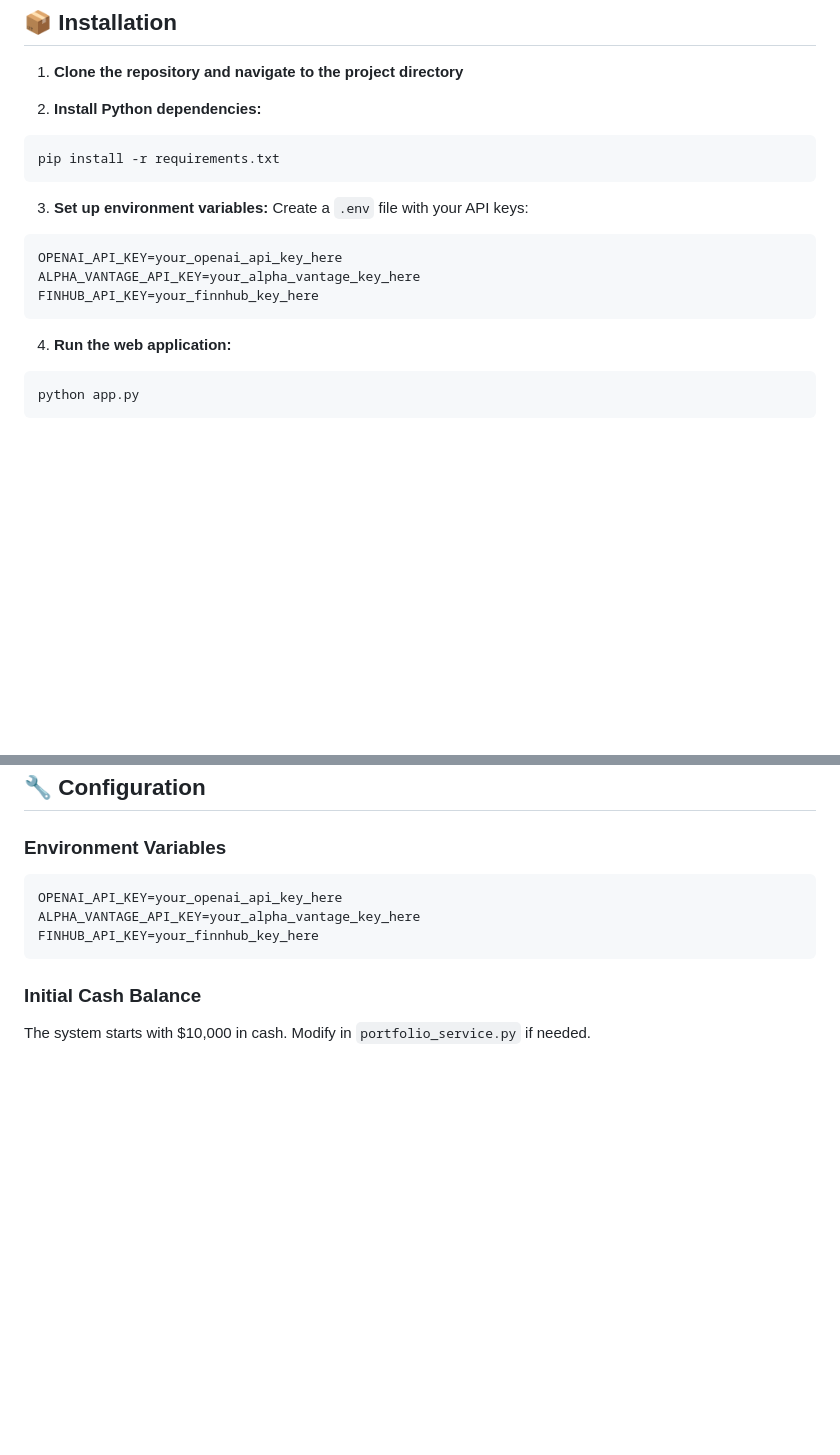
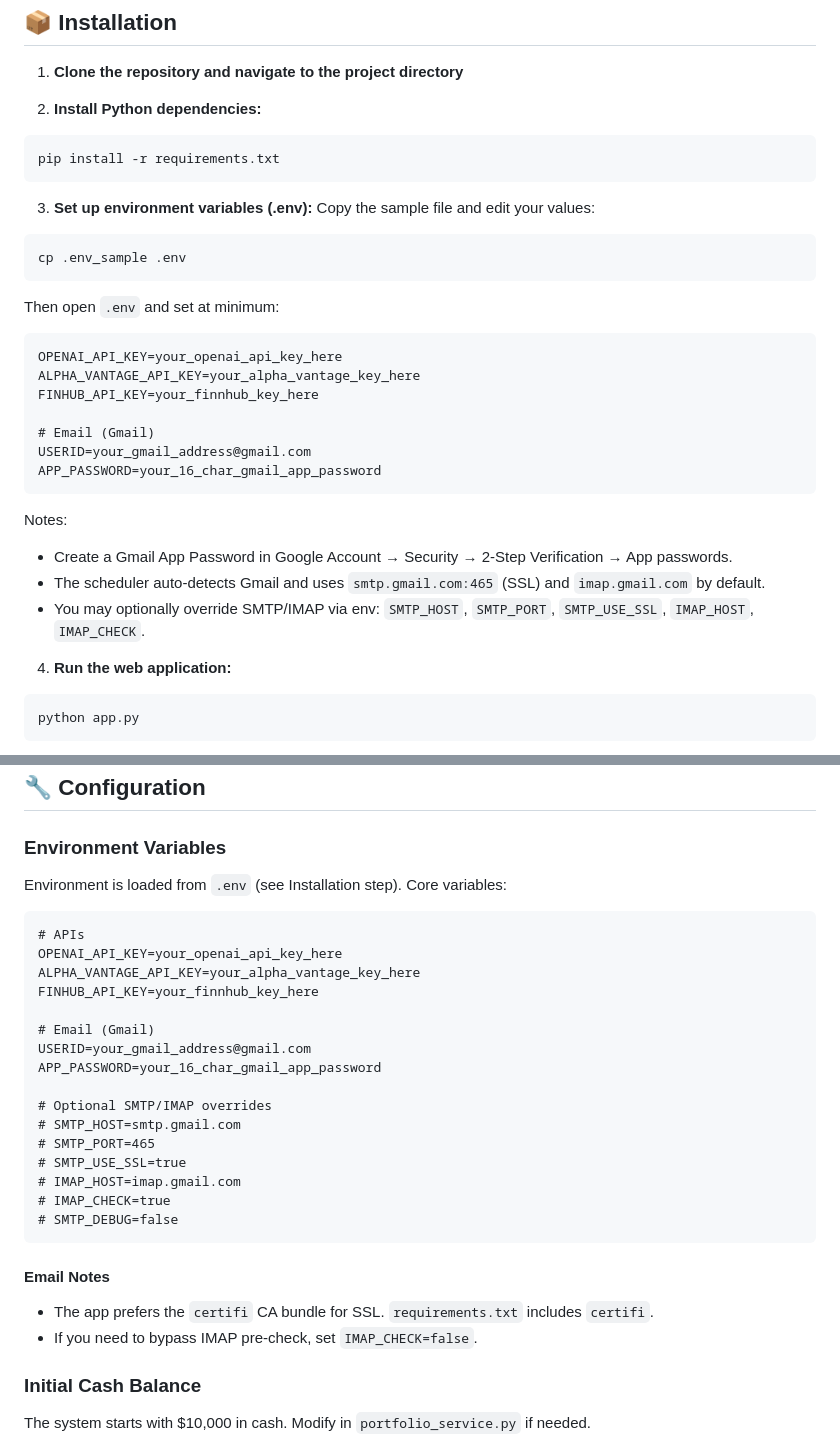
Before and after one commit to lrauhockey/chatgpt-microcap-experiment, a Markdown page: README.md, 2 parts joined by grey strips. Rendered like a GitHub page; blank space fills up the shorter version.

Commit message:
Update README.md explain how to setup .env

````diff
--- a/README.md
+++ b/README.md
@@ -58,13 +58,25 @@ A comprehensive Python Flask web application that combines real-time stock data,
 pip install -r requirements.txt
 ```
 
-3. **Set up environment variables:**
-Create a `.env` file with your API keys:
+3. **Set up environment variables (.env):**
+Copy the sample file and edit your values:
+```bash
+cp .env_sample .env
+```
+Then open `.env` and set at minimum:
 ```
 OPENAI_API_KEY=your_openai_api_key_here
 ALPHA_VANTAGE_API_KEY=your_alpha_vantage_key_here
 FINHUB_API_KEY=your_finnhub_key_here
+
+# Email (Gmail)
+USERID=your_gmail_address@gmail.com
+APP_PASSWORD=your_16_char_gmail_app_password
 ```
+Notes:
+- Create a Gmail App Password in Google Account → Security → 2‑Step Verification → App passwords.
+- The scheduler auto-detects Gmail and uses `smtp.gmail.com:465` (SSL) and `imap.gmail.com` by default.
+- You may optionally override SMTP/IMAP via env: `SMTP_HOST`, `SMTP_PORT`, `SMTP_USE_SSL`, `IMAP_HOST`, `IMAP_CHECK`.
 
 4. **Run the web application:**
 ```bash
@@ -144,11 +156,29 @@ The system uses CSV files for data persistence:
 ## 🔧 Configuration
 
 ### **Environment Variables**
-```bash
+Environment is loaded from `.env` (see Installation step). Core variables:
+```
+# APIs
 OPENAI_API_KEY=your_openai_api_key_here
 ALPHA_VANTAGE_API_KEY=your_alpha_vantage_key_here
 FINHUB_API_KEY=your_finnhub_key_here
+
+# Email (Gmail)
+USERID=your_gmail_address@gmail.com
+APP_PASSWORD=your_16_char_gmail_app_password
+
+# Optional SMTP/IMAP overrides
+# SMTP_HOST=smtp.gmail.com
+# SMTP_PORT=465
+# SMTP_USE_SSL=true
+# IMAP_HOST=imap.gmail.com
+# IMAP_CHECK=true
+# SMTP_DEBUG=false
 ```
+
+#### Email Notes
+- The app prefers the `certifi` CA bundle for SSL. `requirements.txt` includes `certifi`.
+- If you need to bypass IMAP pre-check, set `IMAP_CHECK=false`.
 
 ### **Initial Cash Balance**
 The system starts with $10,000 in cash. Modify in `portfolio_service.py` if needed.
````
